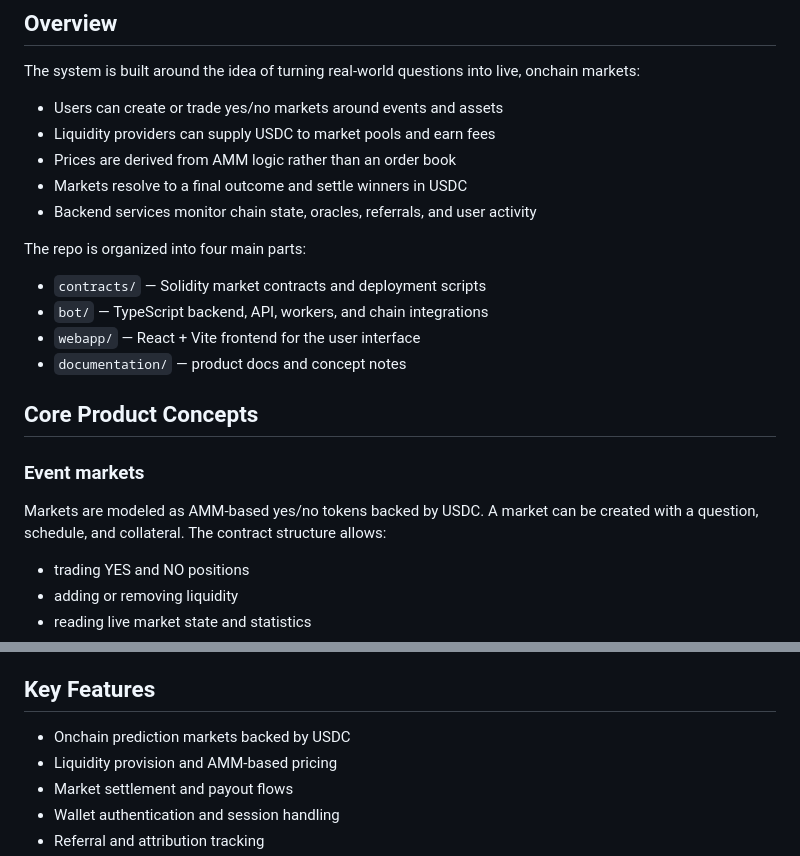
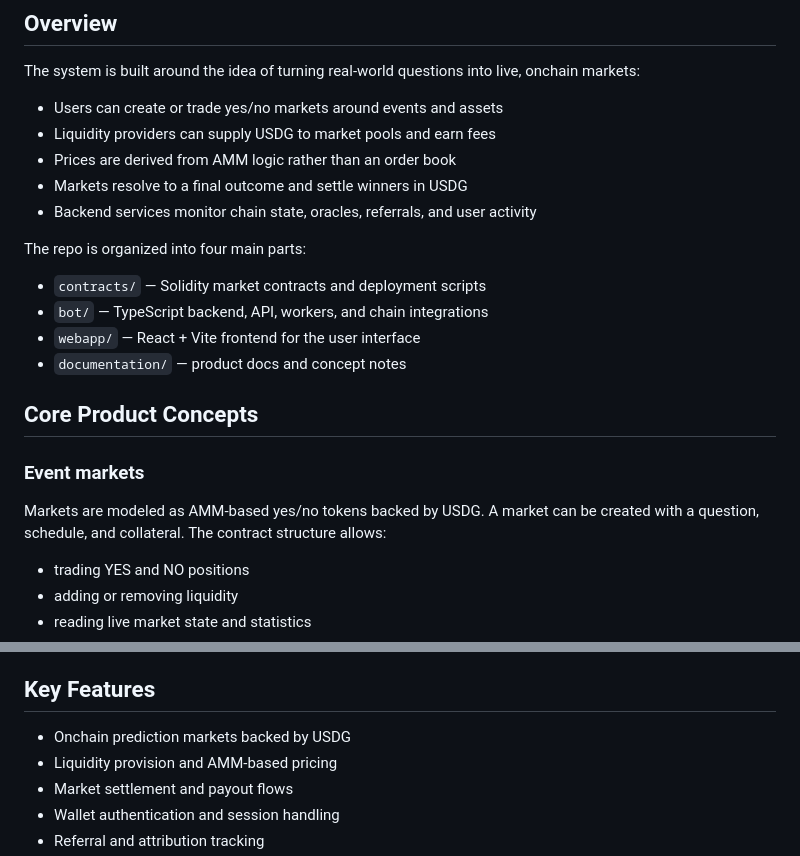
Before and after one commit to 0731jiangyujilv/pop, a Markdown page: README.md, 2 parts joined by grey strips. Drawn GitHub-style.

```diff
--- a/README.md
+++ b/README.md
@@ -9,9 +9,9 @@ This repository contains the core platform logic and the surrounding tooling use
 The system is built around the idea of turning real-world questions into live, onchain markets:
 
 - Users can create or trade yes/no markets around events and assets
-- Liquidity providers can supply USDC to market pools and earn fees
+- Liquidity providers can supply USDG to market pools and earn fees
 - Prices are derived from AMM logic rather than an order book
-- Markets resolve to a final outcome and settle winners in USDC
+- Markets resolve to a final outcome and settle winners in USDG
 - Backend services monitor chain state, oracles, referrals, and user activity
 
 The repo is organized into four main parts:
@@ -25,7 +25,7 @@ The repo is organized into four main parts:
 
 ### Event markets
 
-Markets are modeled as AMM-based yes/no tokens backed by USDC. A market can be created with a question, schedule, and collateral. The contract structure allows:
+Markets are modeled as AMM-based yes/no tokens backed by USDG. A market can be created with a question, schedule, and collateral. The contract structure allows:
 
 - trading YES and NO positions
 - adding or removing liquidity
@@ -101,7 +101,7 @@ The backend is configured to support multiple supported chains, including Base S
 
 ## Key Features
 
-- Onchain prediction markets backed by USDC
+- Onchain prediction markets backed by USDG
 - Liquidity provision and AMM-based pricing
 - Market settlement and payout flows
 - Wallet authentication and session handling
```
